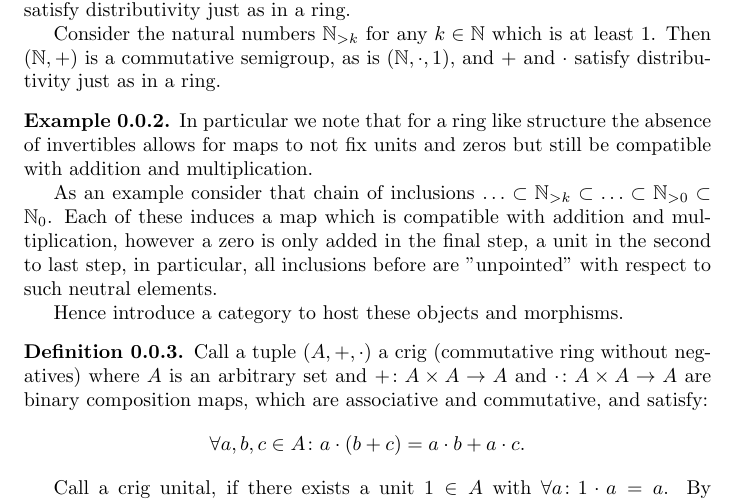
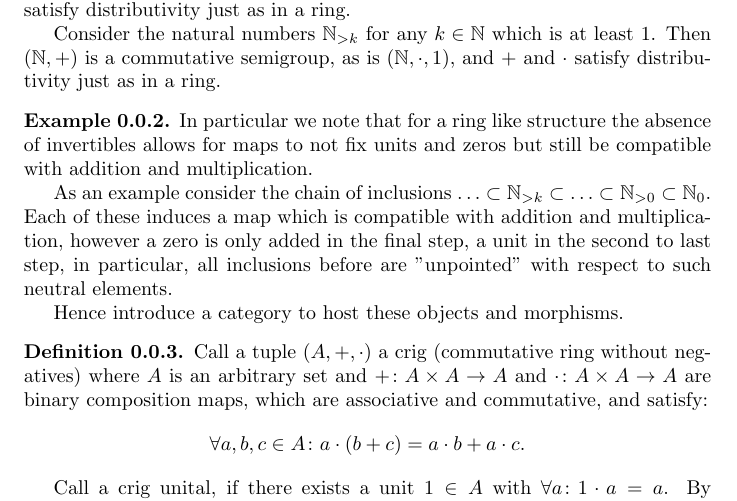
Before and after one commit to Vassago1911/various_projects, a LaTeX book (cyclotomic extensions of the naturals/main.tex): part of page 1 of 2, cut so that both start at the same text. The pictures show the PDF file cyclotomic extensions of the naturals/main.pdf that the author committed with the source.

Commit message:
2024-04-26T01:17+02:00_draftsave
Signed-off-by: lm <marc@lange-data.org>

```diff
--- a/cyclotomic extensions of the naturals/main.tex
+++ b/cyclotomic extensions of the naturals/main.tex
@@ -120,7 +120,7 @@
     In particular we note that for a ring like structure the absence of invertibles allows for
     maps to not fix units and zeros but still be compatible with addition and multiplication.
 
-    As an example consider that chain of inclusions $\ldots \subset \N_{>k} \subset \ldots \subset \N_{>0} \subset \N_0$.
+    As an example consider the chain of inclusions $\ldots \subset \N_{>k} \subset \ldots \subset \N_{>0} \subset \N_0$.
     Each of these induces a map which is compatible with addition and multiplication, however
     a zero is only added in the final step, a unit in the second to last step, in particular, all
     inclusions before are "unpointed" with respect to such neutral elements.
```
Also changed, not shown: cyclotomic extensions of the naturals/main.pdf.
